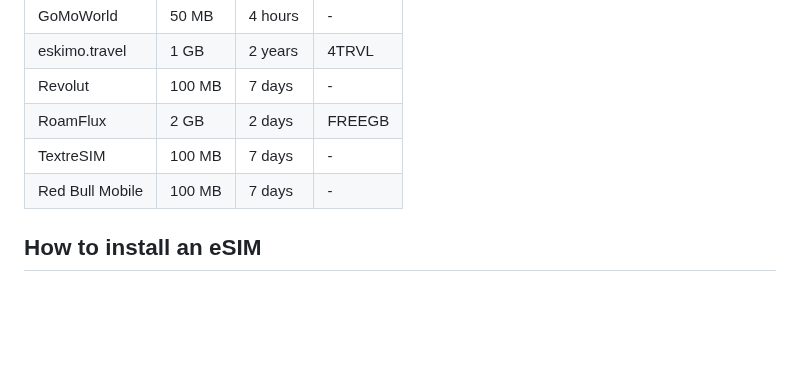
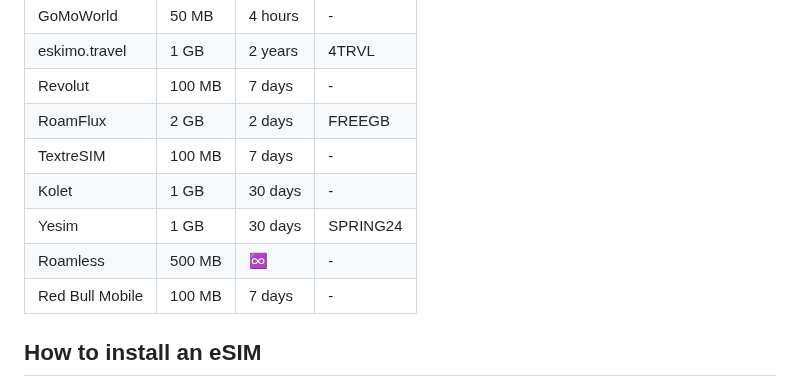
Before and after one commit to ilyswch/awesome-travel-eSIM, a Markdown page: README.md, the part around the change. Drawn GitHub-style; blank space fills up the shorter version.

```diff
--- a/README.md
+++ b/README.md
@@ -85,6 +85,9 @@ Countries where seeek is available: https://seeek.co/coverage
 |Revolut|100 MB|7 days|-
 |RoamFlux|2 GB|2 days|FREEGB
 |TextreSIM|100 MB|7 days|-
+|Kolet|1 GB|30 days|-
+|Yesim|1 GB|30 days|SPRING24
+|Roamless|500 MB|♾️|-
 |Red Bull Mobile|100 MB|7 days|-
 
 ## How to install an eSIM
```
